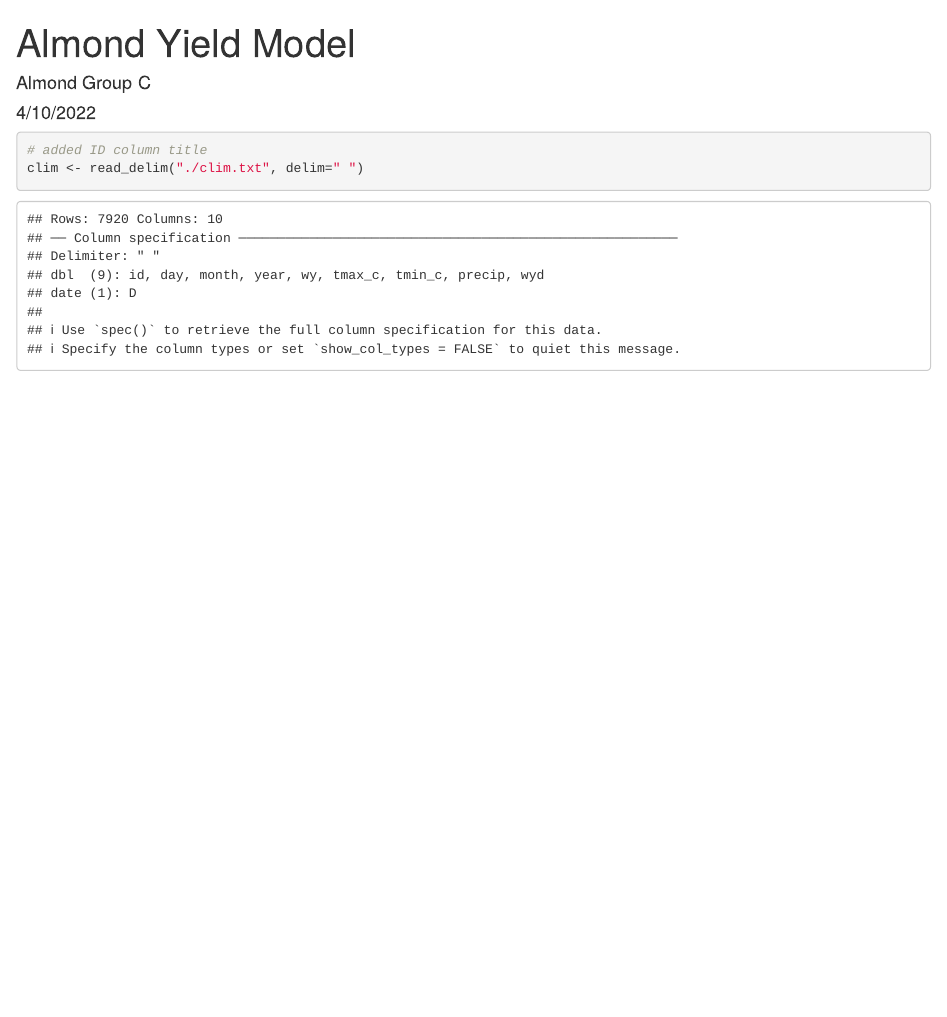
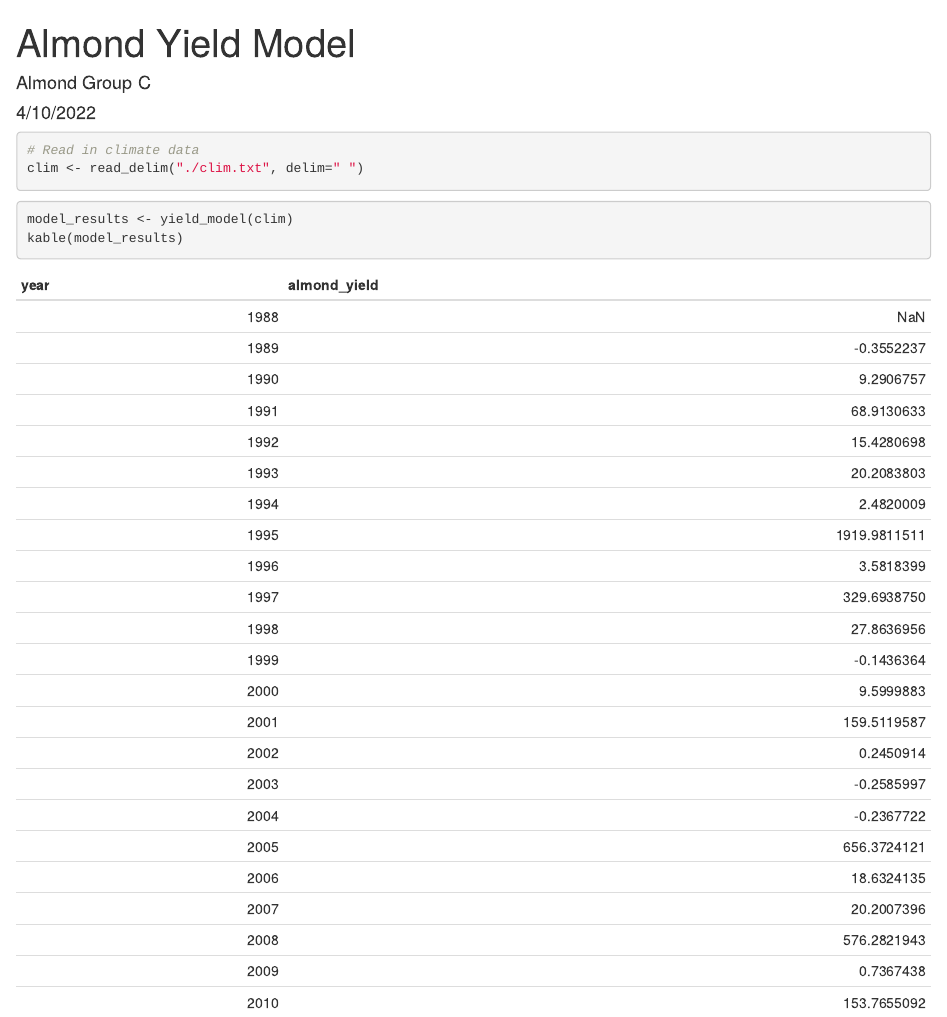
Before and after one commit to alexclippinger/almond_model, an R Markdown document (almond_yield.Rmd): the page in a window 1100 px wide, from its top. Rendered offline with R 4.5, knitr and Pandoc, with nearby package versions.

Commit message:
Updated with model code

````diff
--- a/almond_yield.Rmd
+++ b/almond_yield.Rmd
@@ -9,9 +9,16 @@ output: html_document
 knitr::opts_chunk$set(echo = TRUE)
 
 library(tidyverse)
+library(knitr)
+source('yield_model.R')
 ```
 
-```{r load_data}
-# added ID column title
+```{r load_data, message = FALSE}
+# Read in climate data
 clim <- read_delim("./clim.txt", delim=" ")
 ```
+
+```{r model_yield}
+model_results <- yield_model(clim)
+kable(model_results)
+```
--- a/yield_model.R
+++ b/yield_model.R
@@ -1,22 +1,58 @@
+library(roxygen2)
 
-yield_model <- function(clim, params) {
+#' yield_model, Model crop yields over time
+#'
+#' @param clim The data frame of pre-formatted climate data
+#' @param year_start The year to start modeling on, defaults to first year of data
+#' @param year_end The year to end modeling on, defaults to last year of data
+#'
+#' @return A data frame of modeled yields for each year
+yield_model <- function(clim, year_start = min(clim$year), year_end = max(clim$year)) {
+  # Build return dataframe
+  columns <- c("year", "almond_yield")
+  yield_results <- data.frame(matrix(nrow = 0, ncol = length(columns)))
+  colnames(yield_results) <- columns
 
-  # Create data frame with min feb temp for each wy
-  min_temp_feb <- clim %>%
-    filter(month == 2) %>%
-    group_by(wy) %>%
-    summarize(min_temp_feb = min(tmin_c)) %>%
-    ungroup()
+  # Build time span of data from input params
+  span = seq(year_start, year_end, 1)
 
-  # Create data frame with sum of jan precip for each wy
-  precip_jan <- clim %>%
-    filter(month == 1) %>%
-    group_by(wy) %>%
-    summarize(precip_jan = sum(precip)) %>%
-    ungroup()
+  # Iterate over each year of desired span
+  for (year in span) {
+    # Get almond yield for year
+    almond_yield <- almond_yield_for_year(clim, year)
 
-  # yield equation
-  yield_eq = -0.015*(min_T_feb) - 0.0046*(min_T_feb)^2 - 0.07*(precip_jan) + 0.0043*(precip_jan)^2 + 0.28
+    # Add results to return dataframe
+    yield_results <- yield_results %>% add_row(
+      year = year,
+      almond_yield = almond_yield
+    )
+  }
 
-  return(yield)
+  yield_results
 }
+
+#' almond_yield_for_year, Model almond yield for given year
+#'
+#' @param clim The data frame of pre-formatted climate data
+#' @param yr The year of data to calculate yield for
+#'
+#' @return The calculated yield of almonds
+almond_yield_for_year <- function(clim, yr) {
+  # Filter data to year
+  year_data <- clim %>% filter(year == yr)
+
+  # Return NA for year with no data
+  if (nrow(year_data) == 0) {
+    return(NA)
+  }
+
+  # Average minimum temps from Feb of current year
+  min_T_feb <- mean((year_data %>% filter(month == 2) %>% select(tmin_c))$tmin_c)
+
+  # Total precipitation from Jan of current year
+  precip_jan <- sum(year_data %>% filter(month == 1) %>% select(precip))
+
+  # Almond yield equation, Lobell et. al. 2006
+  yield = -0.015*(min_T_feb) - 0.0046*((min_T_feb)^2) - 0.07*(precip_jan) + 0.0043*((precip_jan)^2) + 0.28
+  yield  # TODO: Should values < 0 just return 0 instead?
+}
````
